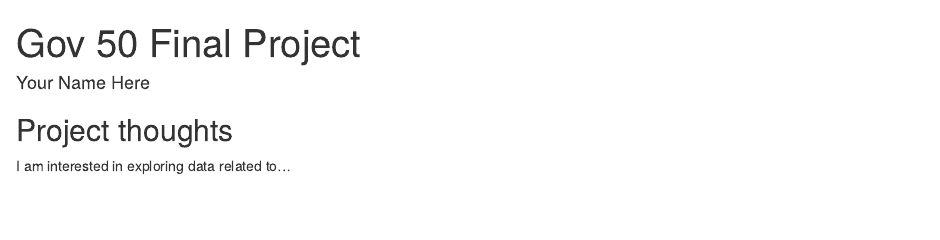
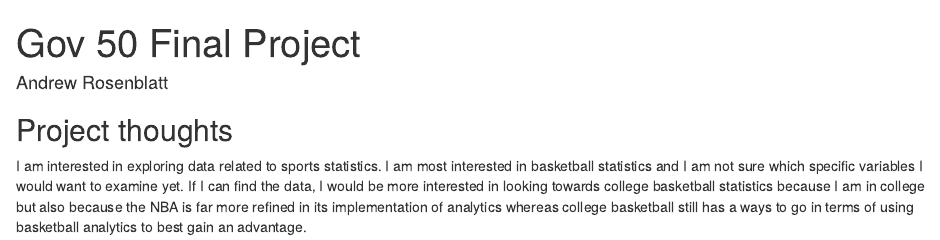
Before and after one commit to AndrewRosenblatt/gov50-final-project, an R Markdown document (index.Rmd): the page in a window 1100 px wide, from its top. Rendered offline with R 4.5, knitr and Pandoc, with nearby package versions; drawn as R Markdown's standard HTML page in place of the format the file asks for.

Commit message:
first description

```diff
--- a/index.Rmd
+++ b/index.Rmd
@@ -1,6 +1,6 @@
 ---
 title: "Gov 50 Final Project"
-author: "Your Name Here"
+author: "Andrew Rosenblatt"
 description: "My final project"
 output:
   distill::distill_article:
@@ -11,4 +11,4 @@ output:
 
 ## Project thoughts
 
-I am interested in exploring data related to...
+I am interested in exploring data related to sports statistics. I am most interested in basketball statistics and I am not sure which specific variables I would want to examine yet. If I can find the data, I would be more interested in looking towards college basketball statistics because I am in college but also because the NBA is far more refined in its implementation of analytics whereas college basketball still has a ways to go in terms of using basketball analytics to best gain an advantage.
```
